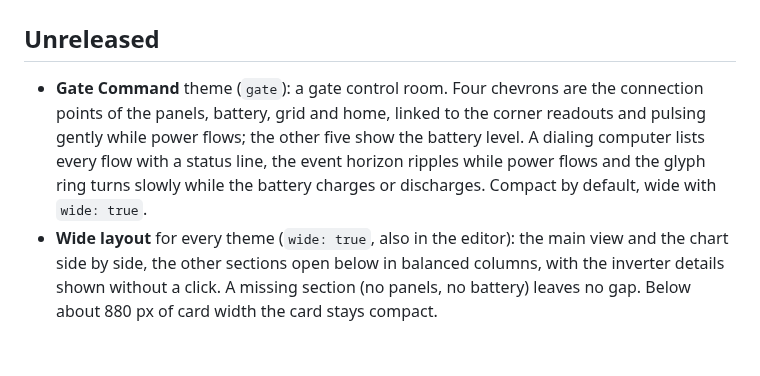
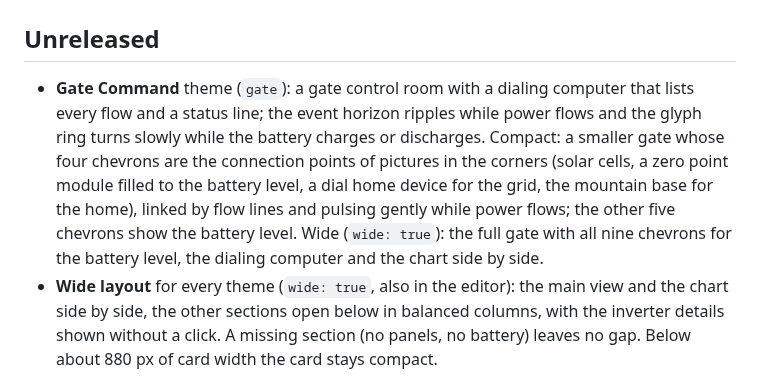
Before and after one commit to WeMadeYou/solar-flow-card-test, a Markdown page: CHANGELOG.md, the part around the change. Drawn GitHub-style; blank space fills up the shorter version.

```diff
--- a/CHANGELOG.md
+++ b/CHANGELOG.md
@@ -2,7 +2,7 @@
 
 ## Unreleased
 
-- **Gate Command** theme (`gate`): a gate control room. Four chevrons are the connection points of the panels, battery, grid and home, linked to the corner readouts and pulsing gently while power flows; the other five show the battery level. A dialing computer lists every flow with a status line, the event horizon ripples while power flows and the glyph ring turns slowly while the battery charges or discharges. Compact by default, wide with `wide: true`.
+- **Gate Command** theme (`gate`): a gate control room with a dialing computer that lists every flow and a status line; the event horizon ripples while power flows and the glyph ring turns slowly while the battery charges or discharges. Compact: a smaller gate whose four chevrons are the connection points of pictures in the corners (solar cells, a zero point module filled to the battery level, a dial home device for the grid, the mountain base for the home), linked by flow lines and pulsing gently while power flows; the other five chevrons show the battery level. Wide (`wide: true`): the full gate with all nine chevrons for the battery level, the dialing computer and the chart side by side.
 - **Wide layout** for every theme (`wide: true`, also in the editor): the main view and the chart side by side, the other sections open below in balanced columns, with the inverter details shown without a click. A missing section (no panels, no battery) leaves no gap. Below about 880 px of card width the card stays compact.
 - The theme picker in the editor wraps to fit nine themes.
 
```
Also changed, not shown: README.md (+1 -1 lines), docs/gate-wide.png, 4 other files.
